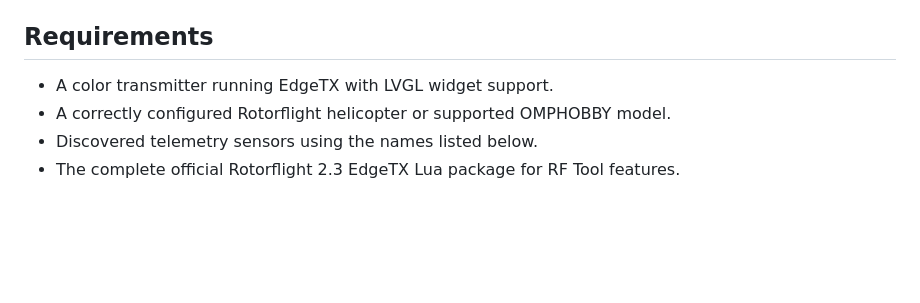
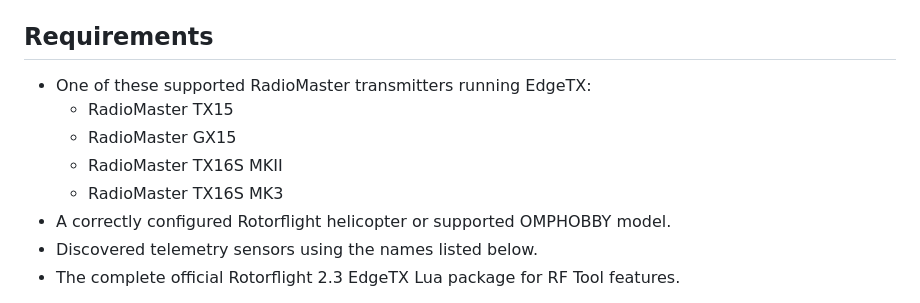
Before and after one commit to kylestacy2/KSE-Dashboards, a Markdown page: README.md, the part around the change. Drawn GitHub-style; blank space fills up the shorter version.

Commit message:
Clarify supported RadioMaster transmitters

```diff
--- a/README.md
+++ b/README.md
@@ -22,7 +22,11 @@ This repository intentionally does **not** distribute compiled `main.luac` files
 
 ## Requirements
 
-- A color transmitter running EdgeTX with LVGL widget support.
+- One of these supported RadioMaster transmitters running EdgeTX:
+  - RadioMaster TX15
+  - RadioMaster GX15
+  - RadioMaster TX16S MKII
+  - RadioMaster TX16S MK3
 - A correctly configured Rotorflight helicopter or supported OMPHOBBY model.
 - Discovered telemetry sensors using the names listed below.
 - The complete official Rotorflight 2.3 EdgeTX Lua package for RF Tool features.
```
